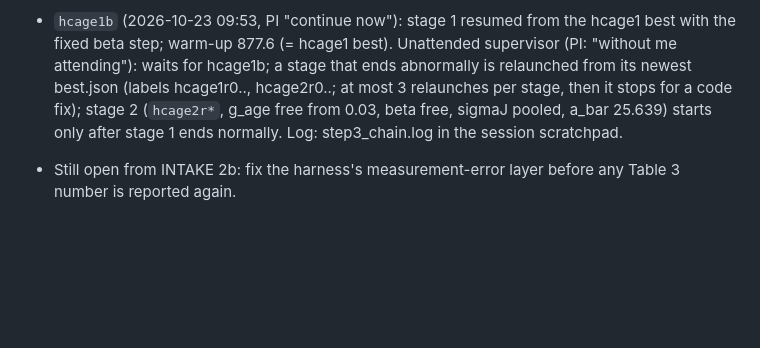
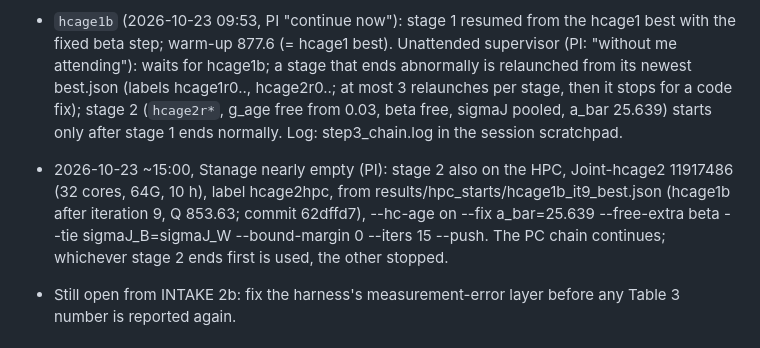
Before and after one commit to lijiaqi6/JointLoss, a Markdown page: paperA_model/results/reestimate_plan_20261020.md, the part around the change. Drawn GitHub-style; blank space fills up the shorter version.

Commit message:
Re-estimate plan 4b: stage 2 on Stanage, Joint-hcage2 11917486
Co-Authored-By: Claude Opus 5.5 <noreply@anthropic.com>

```diff
--- a/paperA_model/results/reestimate_plan_20261020.md
+++ b/paperA_model/results/reestimate_plan_20261020.md
@@ -321,6 +321,10 @@ PI approved the order 0-6, the step-1 code, F fixed at 0.101 and the open items
   that ends abnormally is relaunched from its newest best.json (labels hcage1r0.., hcage2r0..; at most 3 relaunches
   per stage, then it stops for a code fix); stage 2 (`hcage2r*`, g_age free from 0.03, beta free, sigmaJ pooled,
   a_bar 25.639) starts only after stage 1 ends normally. Log: step3_chain.log in the session scratchpad.
+- 2026-10-23 ~15:00, Stanage nearly empty (PI): stage 2 also on the HPC, Joint-hcage2 11917486 (32 cores, 64G,
+  10 h), label hcage2hpc, from results/hpc_starts/hcage1b_it9_best.json (hcage1b after iteration 9, Q 853.63;
+  commit 62dffd7), --hc-age on --fix a_bar=25.639 --free-extra beta --tie sigmaJ_B=sigmaJ_W --bound-margin 0
+  --iters 15 --push. The PC chain continues; whichever stage 2 ends first is used, the other stopped.
 - Still open from INTAKE 2b: fix the harness's measurement-error layer before any Table 3 number is reported again.
 
 ## 5. PI decisions this note needs
```
